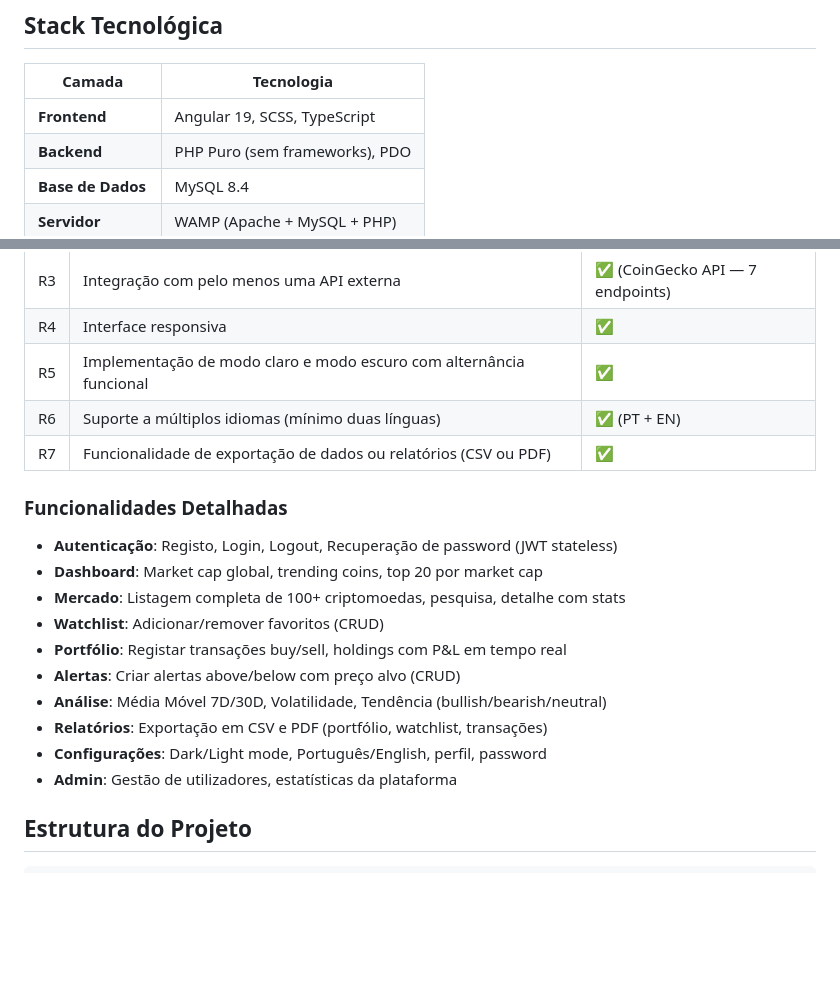
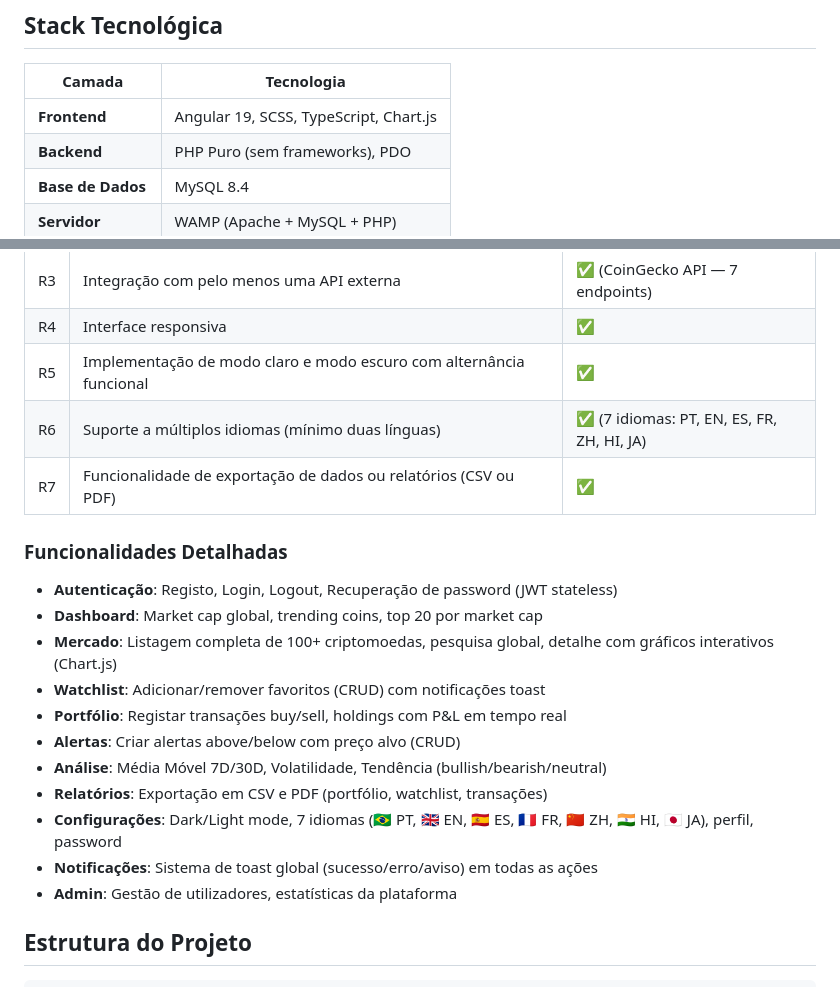
Before and after one commit to KazenWilver/CryptoMonitor, a Markdown page: README.md, 2 parts joined by grey strips. Drawn GitHub-style; blank space fills up the shorter version.

Commit message:
docs: atualizar README com 7 idiomas, Chart.js, toast system

```diff
--- a/README.md
+++ b/README.md
@@ -6,7 +6,7 @@ Sistema completo de monitoramento de criptomoedas com dashboard em tempo real, p
 
 | Camada | Tecnologia |
 |---|---|
-| **Frontend** | Angular 19, SCSS, TypeScript |
+| **Frontend** | Angular 19, SCSS, TypeScript, Chart.js |
 | **Backend** | PHP Puro (sem frameworks), PDO |
 | **Base de Dados** | MySQL 8.4 |
 | **Servidor** | WAMP (Apache + MySQL + PHP) |
@@ -25,20 +25,21 @@ Sistema completo de monitoramento de criptomoedas com dashboard em tempo real, p
 | R3 | Integração com pelo menos uma API externa | ✅ (CoinGecko API — 7 endpoints) |
 | R4 | Interface responsiva | ✅ |
 | R5 | Implementação de modo claro e modo escuro com alternância funcional | ✅ |
-| R6 | Suporte a múltiplos idiomas (mínimo duas línguas) | ✅ (PT + EN) |
+| R6 | Suporte a múltiplos idiomas (mínimo duas línguas) | ✅ (7 idiomas: PT, EN, ES, FR, ZH, HI, JA) |
 | R7 | Funcionalidade de exportação de dados ou relatórios (CSV ou PDF) | ✅ |
 
 ### Funcionalidades Detalhadas
 
 - **Autenticação**: Registo, Login, Logout, Recuperação de password (JWT stateless)
 - **Dashboard**: Market cap global, trending coins, top 20 por market cap
-- **Mercado**: Listagem completa de 100+ criptomoedas, pesquisa, detalhe com stats
-- **Watchlist**: Adicionar/remover favoritos (CRUD)
+- **Mercado**: Listagem completa de 100+ criptomoedas, pesquisa global, detalhe com gráficos interativos (Chart.js)
+- **Watchlist**: Adicionar/remover favoritos (CRUD) com notificações toast
 - **Portfólio**: Registar transações buy/sell, holdings com P&L em tempo real
 - **Alertas**: Criar alertas above/below com preço alvo (CRUD)
 - **Análise**: Média Móvel 7D/30D, Volatilidade, Tendência (bullish/bearish/neutral)
 - **Relatórios**: Exportação em CSV e PDF (portfólio, watchlist, transações)
-- **Configurações**: Dark/Light mode, Português/English, perfil, password
+- **Configurações**: Dark/Light mode, 7 idiomas (🇧🇷 PT, 🇬🇧 EN, 🇪🇸 ES, 🇫🇷 FR, 🇨🇳 ZH, 🇮🇳 HI, 🇯🇵 JA), perfil, password
+- **Notificações**: Sistema de toast global (sucesso/erro/aviso) em todas as ações
 - **Admin**: Gestão de utilizadores, estatísticas da plataforma
 
 ## Estrutura do Projeto
```
